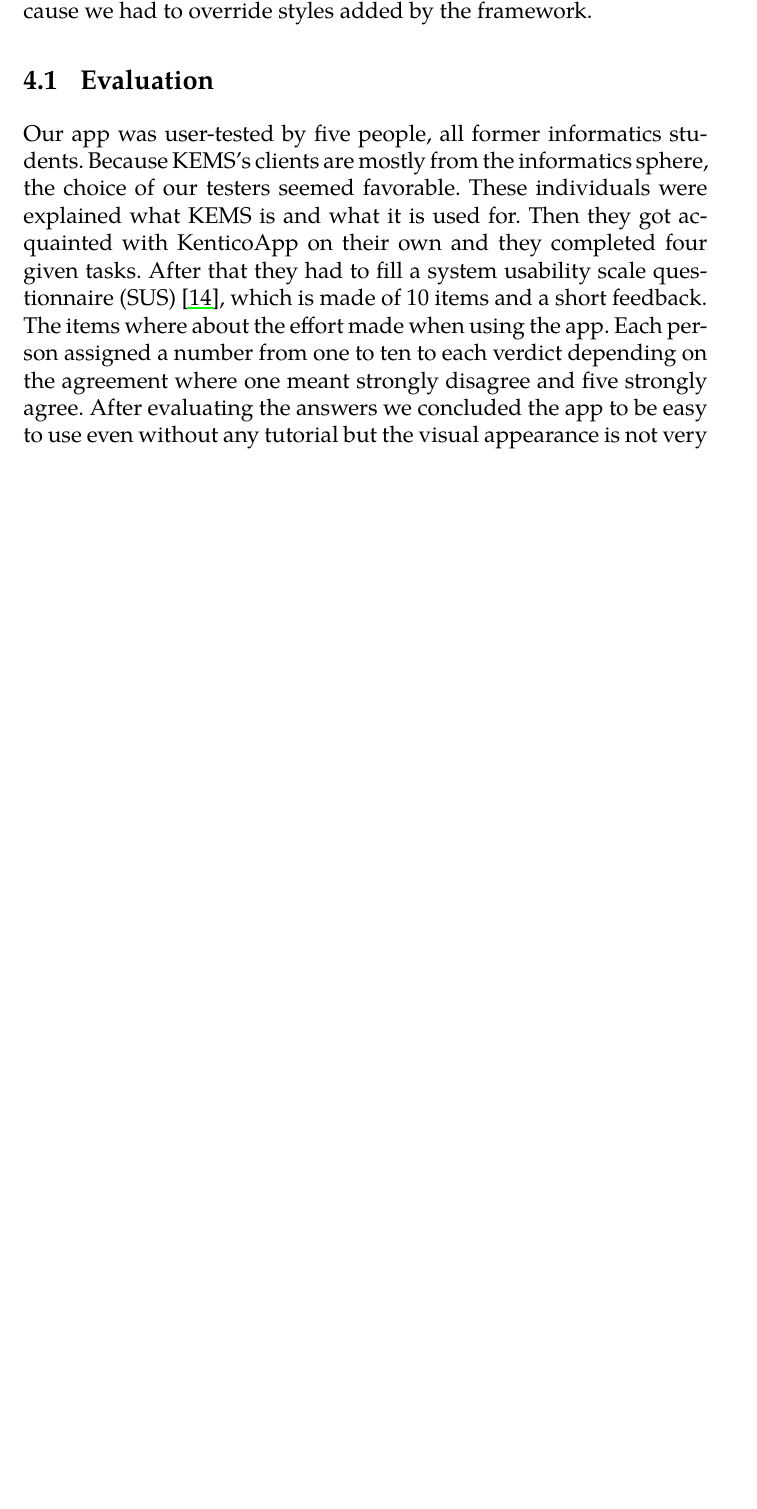
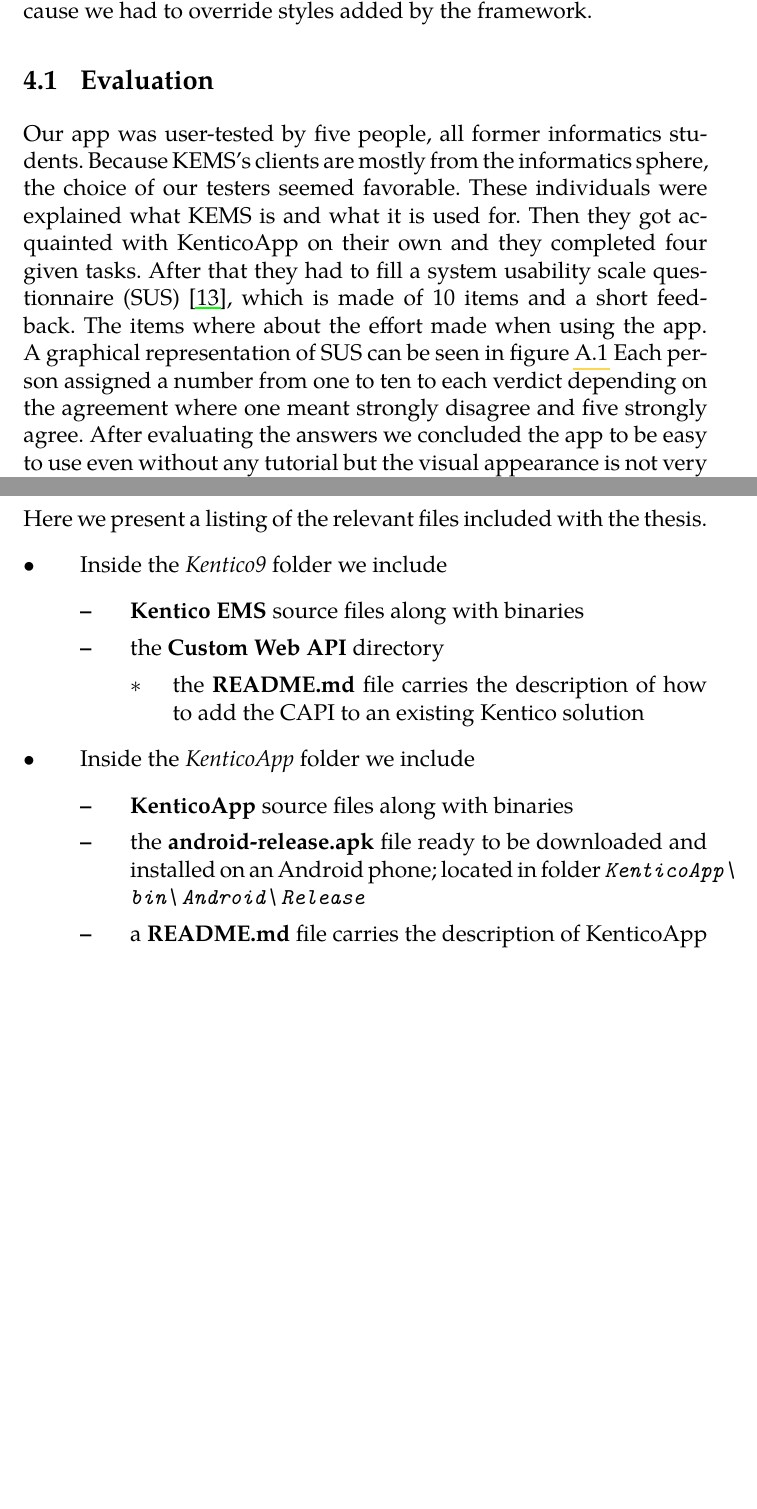
Before and after one commit to LindaHa/bachelor-s-thesis, a LaTeX thesis (pdflatex.tex, which reads chapters/appendix.tex, chapters/conclusion.tex): part of page 39 of 45 before the commit and two parts of pages 39 and 47 of 47 after it, the two joined at a grey line, cut so that both start at the same text, the shorter picture padded with empty space. The pictures show the PDF file pdflatex.pdf that the author committed with the source.

Commit message:
final changes, appendix source files

```diff
--- a/chapters/appendix.tex
+++ b/chapters/appendix.tex
@@ -31,4 +31,23 @@
 \item[3.] To be able to use KenticoApp the user has to have Internet connection
 \item[4.] The username to be able to sign into KenticoApp is \textit{Test} and the password is \textit{admin}
 \end{description}
+
+\chapter{Included Files}
+Here we present a listing of the relevant files included with the thesis.
+\begin{itemize}
+   \item Inside the \textit{Kentico9} folder we include
+   \begin{itemize}
+	 \item  \textbf{Kentico EMS} source files along with binaries
+	 \item  the \textbf{Custom Web API} directory
+	  \begin{itemize}
+		\item the \textbf{README.md} file carries the description of how to add the CAPI to an existing Kentico solution
+	  \end{itemize}
+   \end{itemize}
+   \item  Inside the \textit{KenticoApp} folder we include
+	\begin{itemize}
+	 \item \textbf{KenticoApp} source files along with binaries
+     \item the \textbf{android-release.apk} file ready to be downloaded and installed on an Android phone; located in folder \textit{\path {KenticoApp\bin\Android\Release}}
+	 \item a \textbf{README.md} file carries the description of KenticoApp
+	\end{itemize}
+ \end{itemize}
 \end{appendices}
--- a/chapters/conclusion.tex
+++ b/chapters/conclusion.tex
@@ -3,7 +3,7 @@
 One of the difficulties which occurred during the fulfilling of this project was for example the more complicated integration of ASP.NET Web API 2.0 within KEMS \cite{kenticoWebAPI}. KEMS utilises ASP.NET Web API 1.0 which makes this version more convenient to leverage rather than the newer one. Another complication took place while using the library JQM which simplifies the creating of aesthetically pleasing elements. On one hand it greatly simplifies the development of the UI, on the other hand it also sets limitations when trying to style elements in a way not supported by JQM out of the box. The tasks such as positioning buttons above the footer which would be easy using raw CSS were more cumbersome when JQM was used in the application because we had to override styles added by the framework.
 
 \section{Evaluation}
-Our app was user-tested by five people, all former informatics students. Because KEMS's clients are mostly from the informatics sphere, the choice of our testers seemed favorable. These individuals were explained what KEMS is and what it is used for. Then they got acquainted with KenticoApp on their own and they completed four given tasks. After that they had to fill a system usability scale questionnaire (SUS) \cite{sus}, which is made of 10 items and a short feedback. The items where about the effort made when using the app. Each person assigned a number from one to ten to each verdict depending on the agreement where one meant strongly disagree and five strongly agree. After evaluating the answers we concluded the app to be easy to use even without any tutorial but the visual appearance is not very appealing and the functionality was not integrated as intuitively. The test subjects missed a more colourful scheme and buttons. Another feature the testers missed was a better representation of data, e.g. the logs in the eventlog or roles divided into smaller groups. An issue was also missing feedback, particularly when clearing cache or unused memory. A characteristic which was appreciated was the simplicity of KenticoApp and visual consistency.
+Our app was user-tested by five people, all former informatics students. Because KEMS's clients are mostly from the informatics sphere, the choice of our testers seemed favorable. These individuals were explained what KEMS is and what it is used for. Then they got acquainted with KenticoApp on their own and they completed four given tasks. After that they had to fill a system usability scale questionnaire (SUS) \cite{sus}, which is made of 10 items and a short feedback. The items where about the effort made when using the app. A graphical representation of SUS can be seen in figure \ref{susImagelabel} Each person assigned a number from one to ten to each verdict depending on the agreement where one meant strongly disagree and five strongly agree. After evaluating the answers we concluded the app to be easy to use even without any tutorial but the visual appearance is not very appealing and the functionality was not integrated as intuitively. The test subjects missed a more colourful scheme and buttons. Another feature the testers missed was a better representation of data, e.g. the logs in the eventlog or roles divided into smaller groups. An issue was also missing feedback, particularly when clearing cache or unused memory. A characteristic which was appreciated was the simplicity of KenticoApp and visual consistency.
 
 \section{Future Work}
 \begin{description}
```
Also changed, not shown: chapters/analysis.tex (+7 -7 lines), chapters/implementation.tex (+4 -4 lines), chapters/introduction.tex (+1 -1 lines), pdflatex.tex (+3 -3 lines), Images/SUS.png, pdflatex.pdf, chapters/appendix.tex (4 more changed lines).
